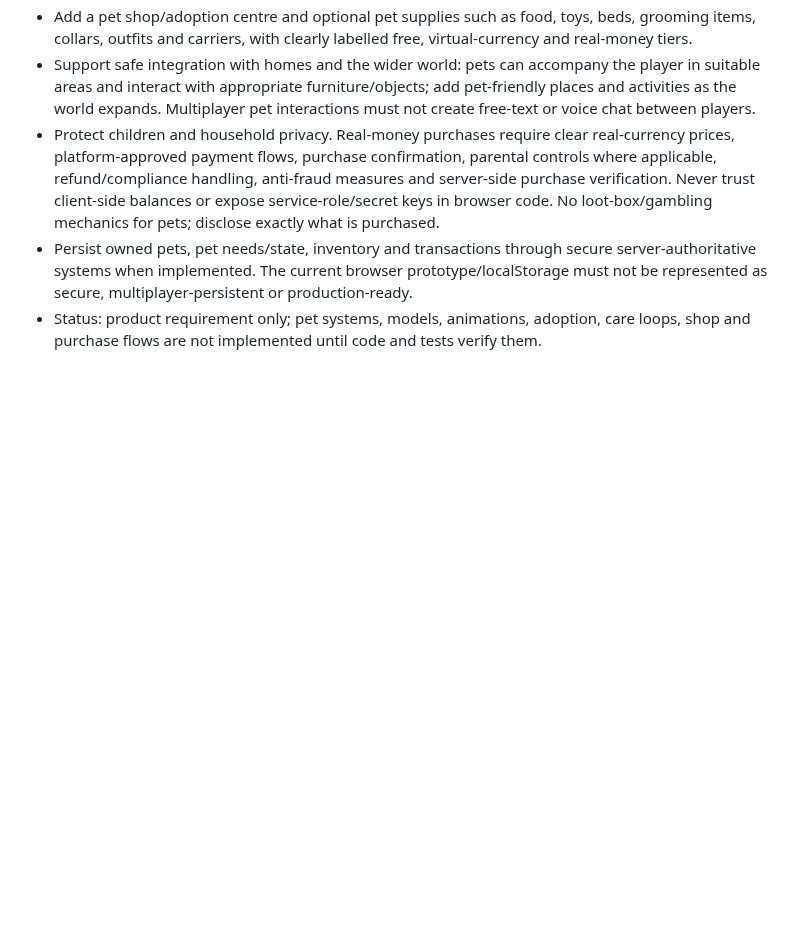
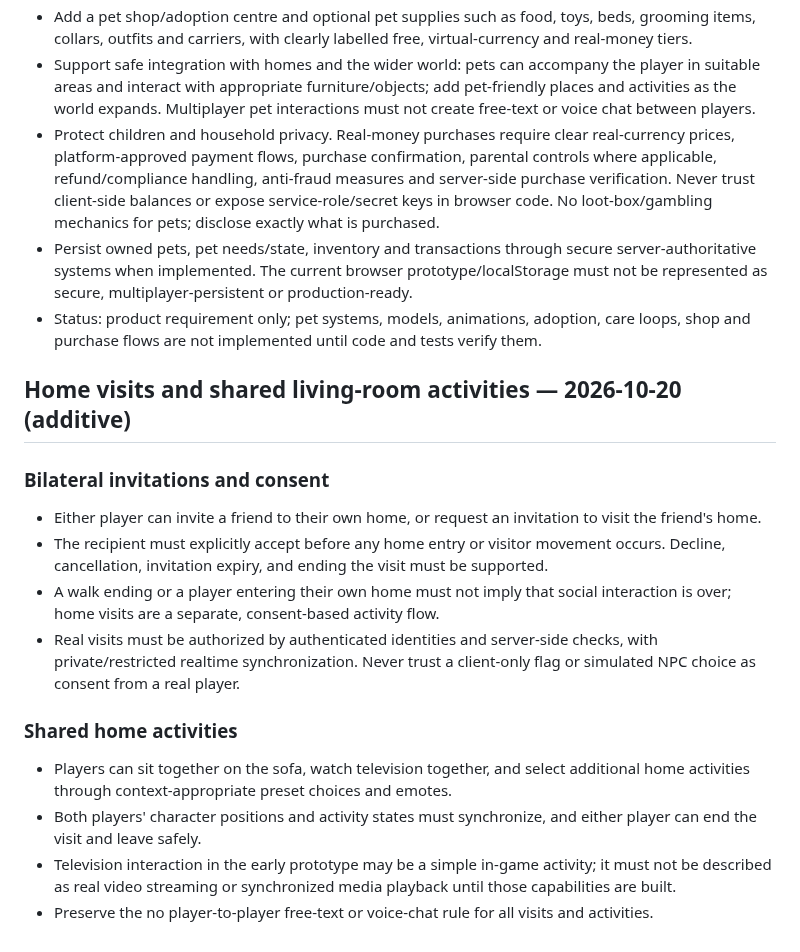
Before and after one commit to a01210597683m-hue/Wonder-World-, a Markdown page: WONDERWORLD_DESIGN_BRIEF.md, the part around the change. Rendered like a GitHub page; blank space fills up the shorter version.

Commit message:
Document bilateral home visit consent and shared activities

```diff
--- a/WONDERWORLD_DESIGN_BRIEF.md
+++ b/WONDERWORLD_DESIGN_BRIEF.md
@@ -149,3 +149,18 @@ This section is additive. It reaffirms requirements already present elsewhere in
 - Protect children and household privacy. Real-money purchases require clear real-currency prices, platform-approved payment flows, purchase confirmation, parental controls where applicable, refund/compliance handling, anti-fraud measures and server-side purchase verification. Never trust client-side balances or expose service-role/secret keys in browser code. No loot-box/gambling mechanics for pets; disclose exactly what is purchased.
 - Persist owned pets, pet needs/state, inventory and transactions through secure server-authoritative systems when implemented. The current browser prototype/localStorage must not be represented as secure, multiplayer-persistent or production-ready.
 - Status: product requirement only; pet systems, models, animations, adoption, care loops, shop and purchase flows are not implemented until code and tests verify them.
+
+
+## Home visits and shared living-room activities — 2026-10-20 (additive)
+
+### Bilateral invitations and consent
+- Either player can invite a friend to their own home, or request an invitation to visit the friend's home.
+- The recipient must explicitly accept before any home entry or visitor movement occurs. Decline, cancellation, invitation expiry, and ending the visit must be supported.
+- A walk ending or a player entering their own home must not imply that social interaction is over; home visits are a separate, consent-based activity flow.
+- Real visits must be authorized by authenticated identities and server-side checks, with private/restricted realtime synchronization. Never trust a client-only flag or simulated NPC choice as consent from a real player.
+
+### Shared home activities
+- Players can sit together on the sofa, watch television together, and select additional home activities through context-appropriate preset choices and emotes.
+- Both players' character positions and activity states must synchronize, and either player can end the visit and leave safely.
+- Television interaction in the early prototype may be a simple in-game activity; it must not be described as real video streaming or synchronized media playback until those capabilities are built.
+- Preserve the no player-to-player free-text or voice-chat rule for all visits and activities.
```
